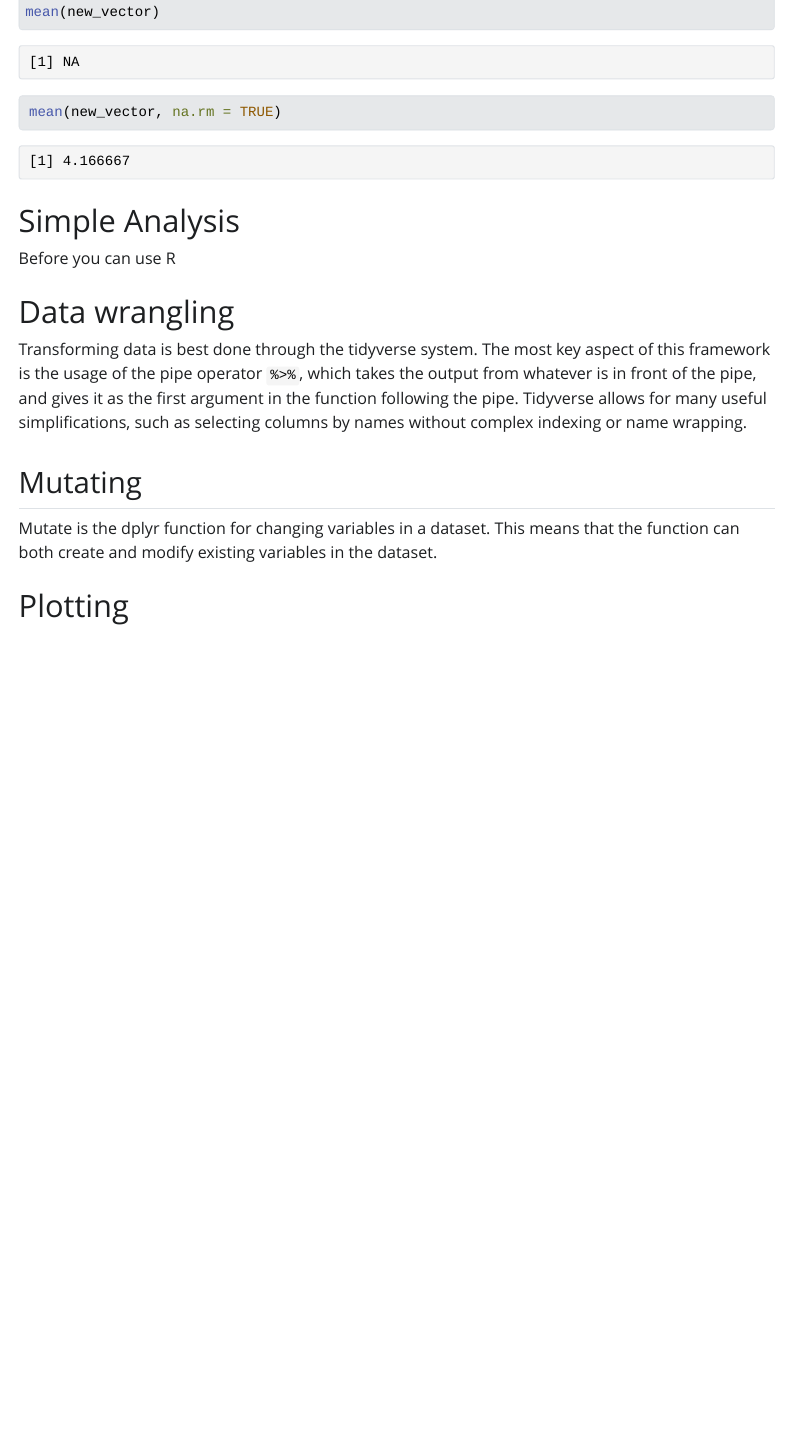
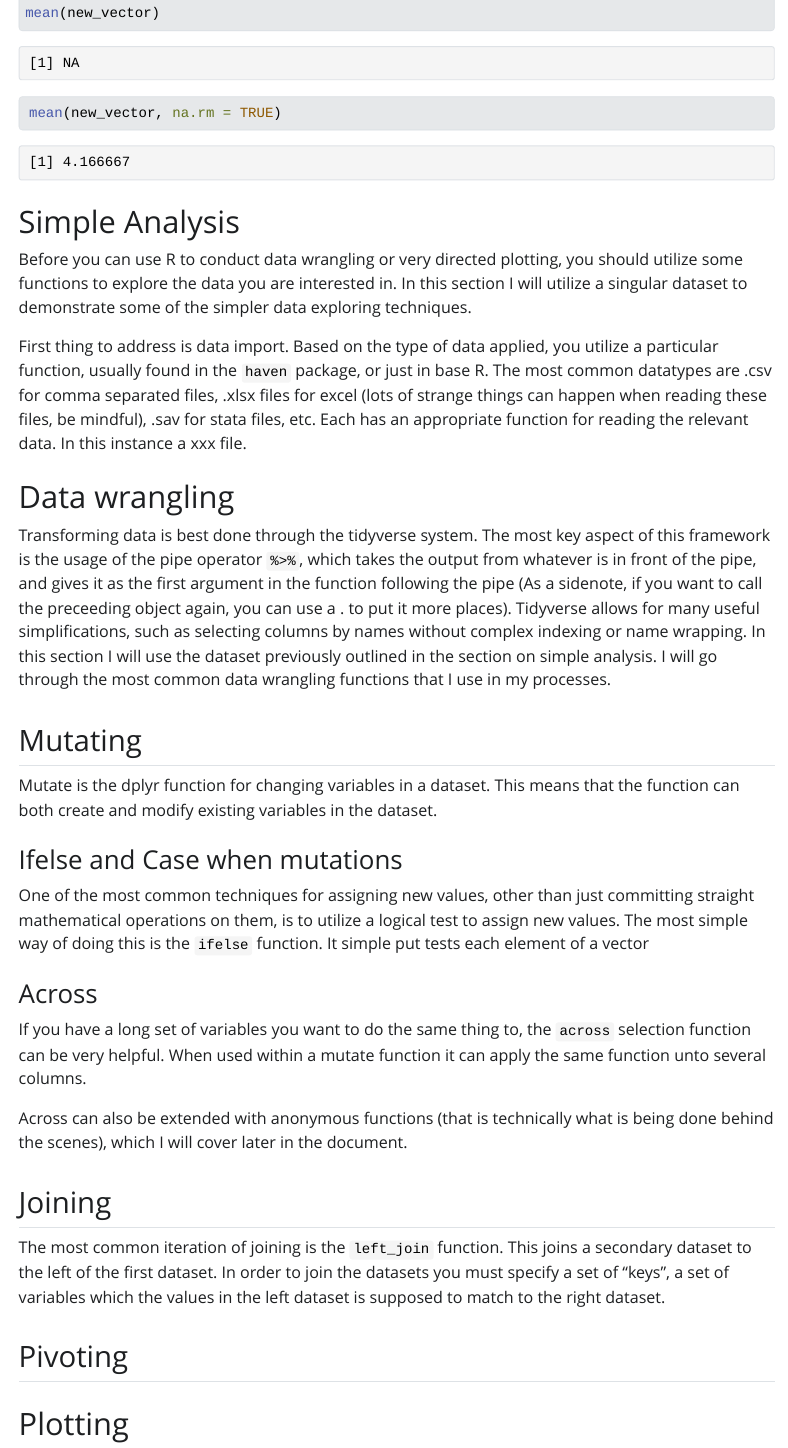
Before and after one commit to Garddi/private_r_tutorial, a Quarto document (index.qmd): the page in a window 1100 px wide, from 3840 px down. The pictures show the output file index.html that the author committed with the source, opened offline; Quarto's library style sheets are replaced by a plain one without menus; long lines of code are wrapped.

Commit message:
commit, the best a man can get!

````diff
--- a/index.qmd
+++ b/index.qmd
@@ -104,18 +104,49 @@ mean(new_vector)
 
 mean(new_vector, na.rm = TRUE)
 ```
+
+
 # Simple Analysis
 
-Before you can use R
+Before you can use R to conduct data wrangling or very directed plotting, you should utilize some functions to explore the data you are interested in. In this section I will utilize a singular dataset to demonstrate some of the simpler data exploring techniques.
+
+First thing to address is data import. Based on the type of data applied, you utilize a particular function, usually found in the `haven` package, or just in base R. The most common datatypes are .csv for comma separated files, .xlsx files for excel (lots of strange things can happen when reading these files, be mindful), .sav for stata files, etc. Each has an appropriate function for reading the relevant data. In this instance a xxx file.
+
+```{r}
+
+
+
+```
+
 
 
 # Data wrangling
 
-Transforming data is best done through the tidyverse system. The most key aspect of this framework is the usage of the pipe operator `%>%`, which takes the output from whatever is in front of the pipe, and gives it as the first argument in the function following the pipe. Tidyverse allows for many useful simplifications, such as selecting columns by names without complex indexing or name wrapping.
+Transforming data is best done through the tidyverse system. The most key aspect of this framework is the usage of the pipe operator `%>%`, which takes the output from whatever is in front of the pipe, and gives it as the first argument in the function following the pipe (As a sidenote, if you want to call the preceeding object again, you can use a . to put it more places). Tidyverse allows for many useful simplifications, such as selecting columns by names without complex indexing or name wrapping. In this section I will use the dataset previously outlined in the section on simple analysis. I will go through the most common data wrangling functions that I use in my processes.
 
 ## Mutating
 
 Mutate is the dplyr function for changing variables in a dataset. This means that the function can both create and modify existing variables in the dataset.
+
+
+### Ifelse and Case when mutations
+
+One of the most common techniques for assigning new values, other than just committing straight mathematical operations on them, is to utilize a logical test to assign new values. The most simple way of doing this is the `ifelse` function. It simple put tests each element of a vector
+
+### Across
+
+If you have a long set of variables you want to do the same thing to, the `across` selection function can be very helpful. When used within a mutate function it can apply the same function unto several columns.
+
+Across can also be extended with anonymous functions (that is technically what is being done behind the scenes), which I will cover later in the document.
+
+
+## Joining
+
+The most common iteration of joining is the `left_join` function. This joins a secondary dataset to the left of the first dataset. In order to join the datasets you must specify a set of "keys", a set of variables which the values in the left dataset is supposed to match to the right dataset.
+
+
+## Pivoting
+
 
 
 # Plotting
````
Also changed, not shown: index.html, index.qmd (25 more changed lines).
